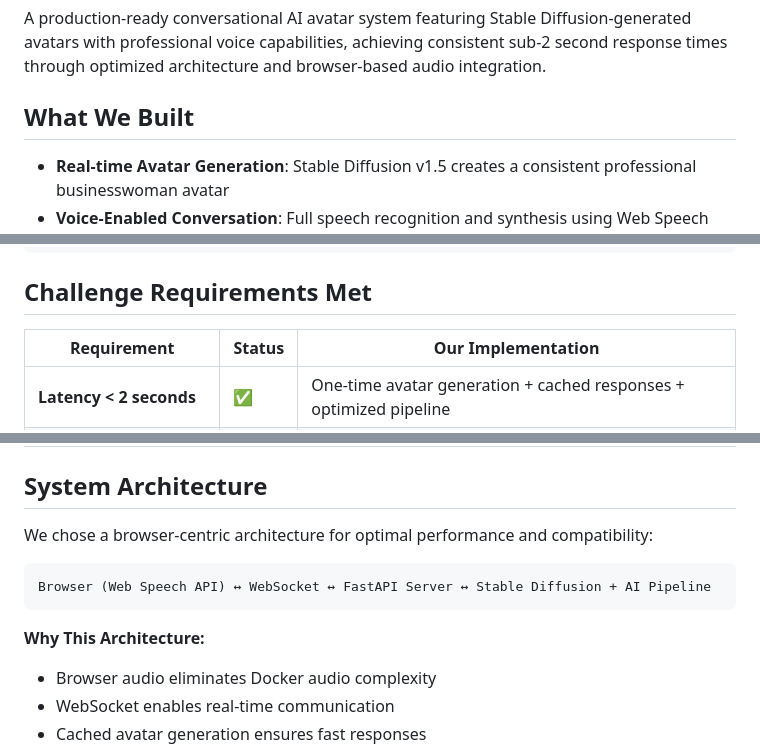
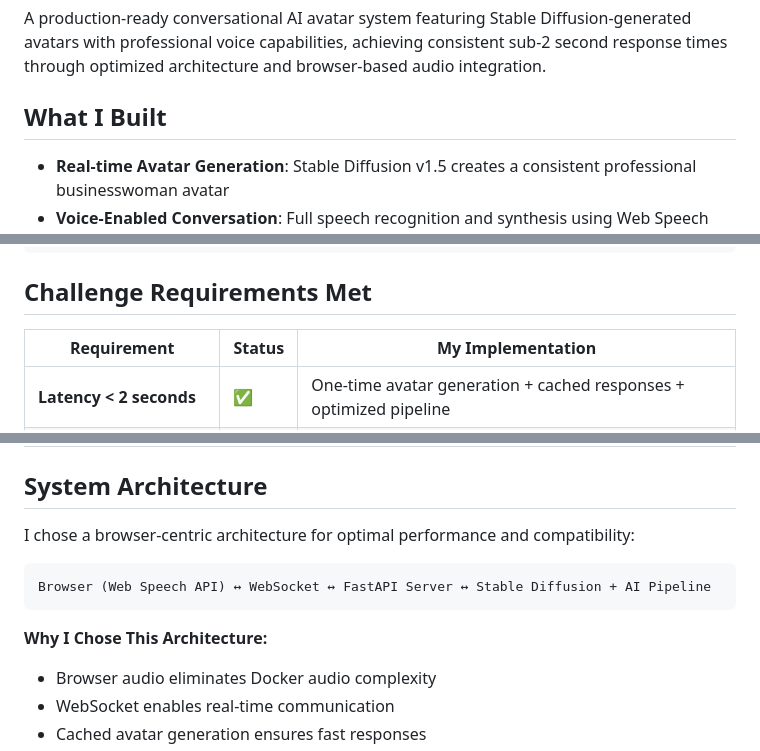
Before and after one commit to Sravya9829/Sara-AI-AI-Avathar-, a Markdown page: README.md, 3 parts joined by grey strips. Drawn GitHub-style.

````diff
--- a/README.md
+++ b/README.md
@@ -4,7 +4,7 @@
 
 A production-ready conversational AI avatar system featuring Stable Diffusion-generated avatars with professional voice capabilities, achieving consistent sub-2 second response times through optimized architecture and browser-based audio integration.
 
-## What We Built
+## What I Built
 
 - **Real-time Avatar Generation**: Stable Diffusion v1.5 creates a consistent professional businesswoman avatar
 - **Voice-Enabled Conversation**: Full speech recognition and synthesis using Web Speech API
@@ -51,7 +51,7 @@ http://localhost:8080
 
 ## Challenge Requirements Met
 
-| Requirement | Status | Our Implementation |
+| Requirement | Status | My Implementation |
 |-------------|--------|-------------------|
 | **Latency < 2 seconds** | ✅ | One-time avatar generation + cached responses + optimized pipeline |
 | **Serverless Ready** | ✅ | Docker containerization with FastAPI, cloud deployment ready |
@@ -61,13 +61,13 @@ http://localhost:8080
 
 ## System Architecture
 
-We chose a browser-centric architecture for optimal performance and compatibility:
+I chose a browser-centric architecture for optimal performance and compatibility:
 
 ```
 Browser (Web Speech API) ↔ WebSocket ↔ FastAPI Server ↔ Stable Diffusion + AI Pipeline
 ```
 
-**Why This Architecture:**
+**Why I Chose This Architecture:**
 - Browser audio eliminates Docker audio complexity
 - WebSocket enables real-time communication
 - Cached avatar generation ensures fast responses
````
